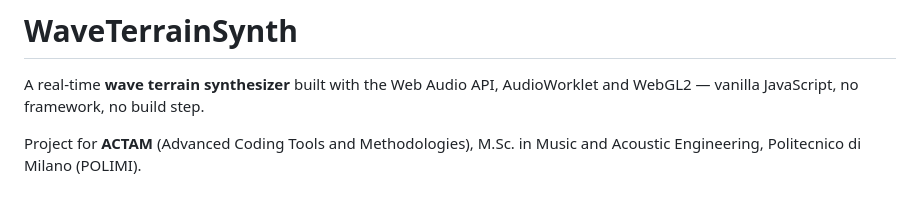
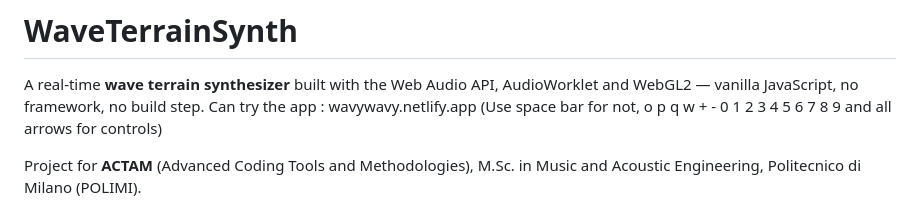
Before and after one commit to naogitnaohub/WaveTerrainSynth, a Markdown page: README.md, the part around the change. Drawn GitHub-style.

Commit message:
Update README with app link and controls
Added link to try the app and control instructions.

```diff
--- a/README.md
+++ b/README.md
@@ -1,6 +1,8 @@
 # WaveTerrainSynth
 
 A real-time **wave terrain synthesizer** built with the Web Audio API, AudioWorklet and WebGL2 — vanilla JavaScript, no framework, no build step.
+Can try the app : wavywavy.netlify.app (Use space bar for not, o p q w + - 0 1 2 3 4 5 6 7 8 9 and all arrows for controls)
+
 
 Project for **ACTAM** (Advanced Coding Tools and Methodologies), M.Sc. in Music and Acoustic Engineering, Politecnico di Milano (POLIMI).
 
```
